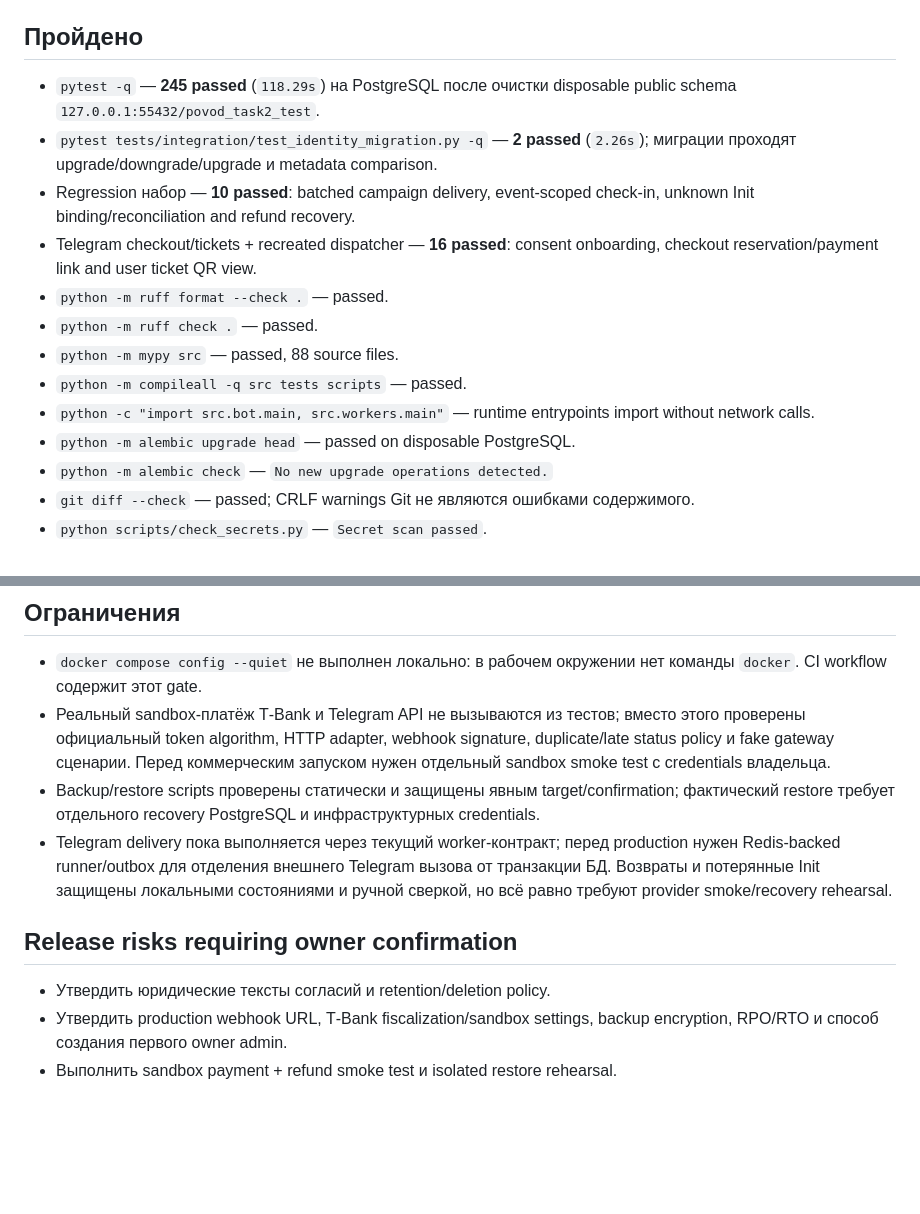
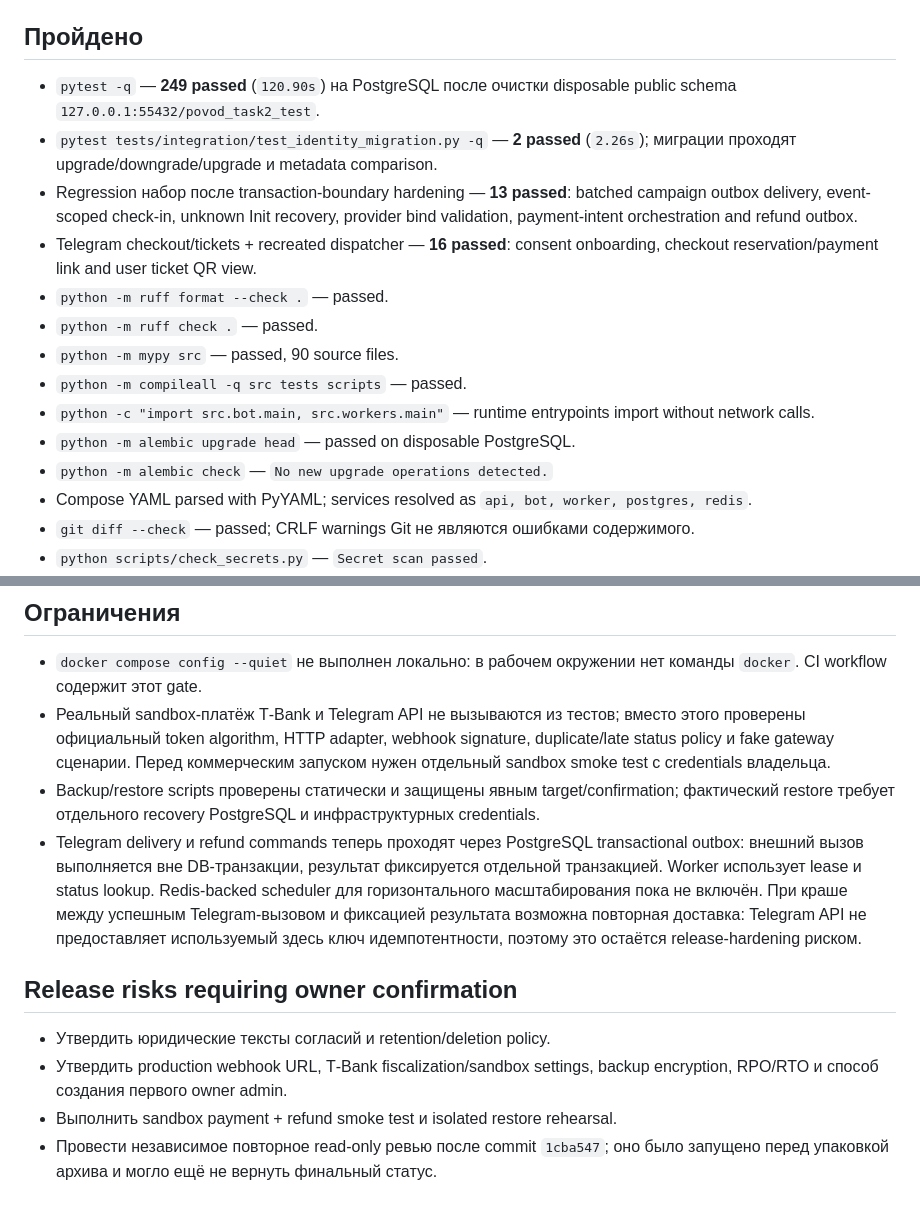
Before and after one commit to Vladpryanik11/povodbot, a Markdown page: docs/TEST_REPORT.md, 2 parts joined by grey strips. GitHub-like rendering; blank space fills up the shorter version.

```diff
--- a/docs/TEST_REPORT.md
+++ b/docs/TEST_REPORT.md
@@ -4,23 +4,26 @@
 
 ## Пройдено
 
-- `pytest -q` — **245 passed** (`118.29s`) на PostgreSQL после очистки
+- `pytest -q` — **249 passed** (`120.90s`) на PostgreSQL после очистки
   disposable public schema
   `127.0.0.1:55432/povod_task2_test`.
 - `pytest tests/integration/test_identity_migration.py -q` — **2 passed** (`2.26s`);
   миграции проходят upgrade/downgrade/upgrade и metadata comparison.
-- Regression набор — **10 passed**: batched campaign delivery, event-scoped
-  check-in, unknown Init binding/reconciliation and refund recovery.
+- Regression набор после transaction-boundary hardening — **13 passed**: batched
+  campaign outbox delivery, event-scoped check-in, unknown Init recovery,
+  provider bind validation, payment-intent orchestration and refund outbox.
 - Telegram checkout/tickets + recreated dispatcher — **16 passed**: consent
   onboarding, checkout reservation/payment link and user ticket QR view.
 - `python -m ruff format --check .` — passed.
 - `python -m ruff check .` — passed.
-- `python -m mypy src` — passed, 88 source files.
+- `python -m mypy src` — passed, 90 source files.
 - `python -m compileall -q src tests scripts` — passed.
 - `python -c "import src.bot.main, src.workers.main"` — runtime entrypoints
   import without network calls.
 - `python -m alembic upgrade head` — passed on disposable PostgreSQL.
 - `python -m alembic check` — `No new upgrade operations detected.`
+- Compose YAML parsed with PyYAML; services resolved as `api, bot, worker,
+  postgres, redis`.
 - `git diff --check` — passed; CRLF warnings Git не являются ошибками содержимого.
 - `python scripts/check_secrets.py` — `Secret scan passed`.
 - Task 4 независимое ownership review — **PASS**; PostgreSQL triggers и порядок
@@ -37,11 +40,13 @@
 - Backup/restore scripts проверены статически и защищены явным target/confirmation;
   фактический restore требует отдельного recovery PostgreSQL и инфраструктурных
   credentials.
-- Telegram delivery пока выполняется через текущий worker-контракт; перед
-  production нужен Redis-backed runner/outbox для отделения внешнего Telegram
-  вызова от транзакции БД. Возвраты и потерянные Init защищены локальными
-  состояниями и ручной сверкой, но всё равно требуют provider smoke/recovery
-  rehearsal.
+- Telegram delivery и refund commands теперь проходят через PostgreSQL
+  transactional outbox: внешний вызов выполняется вне DB-транзакции, результат
+  фиксируется отдельной транзакцией. Worker использует lease и status lookup.
+  Redis-backed scheduler для горизонтального масштабирования пока не включён.
+  При краше между успешным Telegram-вызовом и фиксацией результата возможна
+  повторная доставка: Telegram API не предоставляет используемый здесь ключ
+  идемпотентности, поэтому это остаётся release-hardening риском.
 
 ## Release risks requiring owner confirmation
 
@@ -49,3 +54,5 @@
 - Утвердить production webhook URL, T‑Bank fiscalization/sandbox settings,
   backup encryption, RPO/RTO и способ создания первого owner admin.
 - Выполнить sandbox payment + refund smoke test и isolated restore rehearsal.
+- Провести независимое повторное read-only ревью после commit `1cba547`; оно
+  было запущено перед упаковкой архива и могло ещё не вернуть финальный статус.
```
Also changed, not shown: HANDOFF.md (added, +213 -0 lines), docs/REVIEW_REPORT.md (added, +106 -0 lines).
